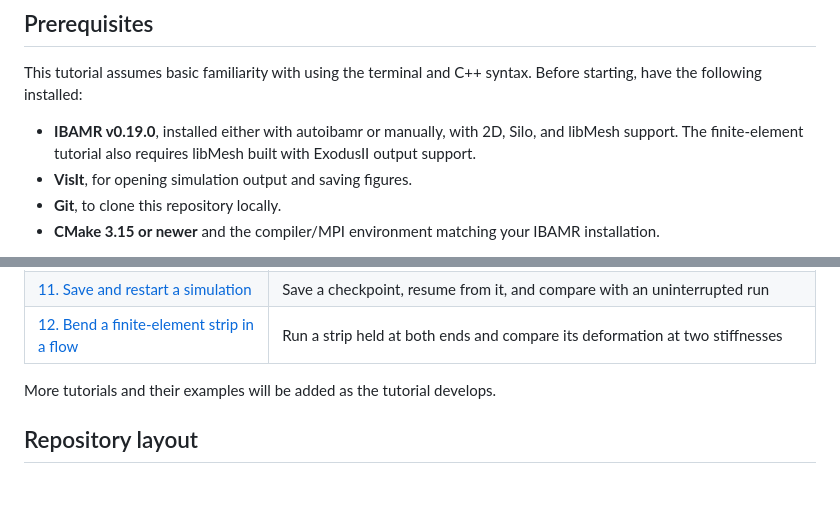
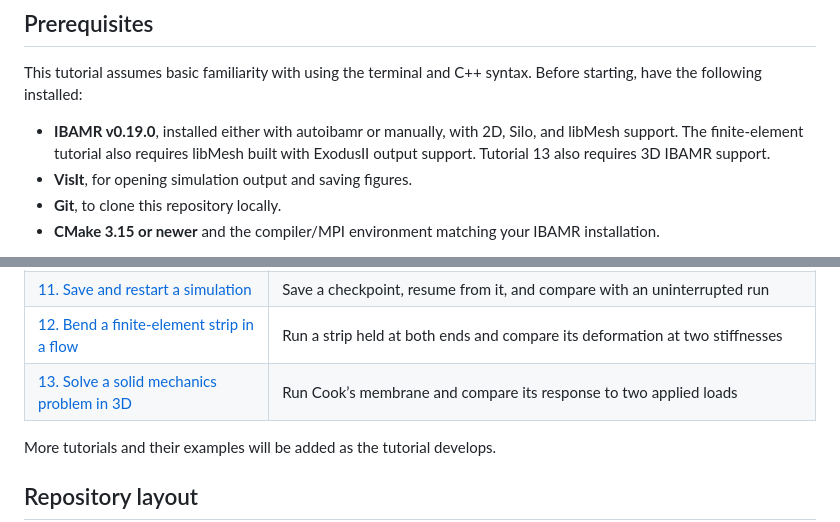
Before and after one commit to BarrettLabCofC/IBAMR_Tutorial, a Markdown page: README.md, 2 parts joined by grey strips. GitHub-like rendering; blank space fills up the shorter version.

Commit message:
Added tutorial 13.

```diff
--- a/README.md
+++ b/README.md
@@ -6,7 +6,7 @@ A guided introduction to building, running, and modifying IBAMR applications. Th
 
 This tutorial assumes basic familiarity with using the terminal and C++ syntax. Before starting, have the following installed:
 
-- **IBAMR v0.19.0**, installed either with autoibamr or manually, with 2D, Silo, and libMesh support. The finite-element tutorial also requires libMesh built with ExodusII output support.
+- **IBAMR v0.19.0**, installed either with autoibamr or manually, with 2D, Silo, and libMesh support. The finite-element tutorial also requires libMesh built with ExodusII output support. Tutorial 13 also requires 3D IBAMR support.
 - **VisIt**, for opening simulation output and saving figures.
 - **Git**, to clone this repository locally.
 - **CMake 3.15 or newer** and the compiler/MPI environment matching your IBAMR installation.
@@ -51,6 +51,7 @@ Start with [tutorial 00](tutorial/00-orientation.md) and work through the tutori
 | [10. Build your own rubber-band application](tutorial/10-your-rubber-band-application.md) | Create a standalone CMake project, generate the points and springs, and measure the enclosed area over time |
 | [11. Save and restart a simulation](tutorial/11-restarting.md) | Save a checkpoint, resume from it, and compare with an uninterrupted run |
 | [12. Bend a finite-element strip in a flow](tutorial/12-finite-element-strip.md) | Run a strip held at both ends and compare its deformation at two stiffnesses |
+| [13. Solve a solid mechanics problem in 3D](tutorial/13-cooks-membrane.md) | Run Cook’s membrane and compare its response to two applied loads |
 
 More tutorials and their examples will be added as the tutorial develops.
 
```
Also changed, not shown: tutorial/12-finite-element-strip.md (+1 -1 lines), tutorial/13-cooks-membrane.md (added, +213 -0 lines), tutorial/figures/F10-cook-higher-load.png (added), tutorial/figures/F10-cook.png (added), 6 other files.
